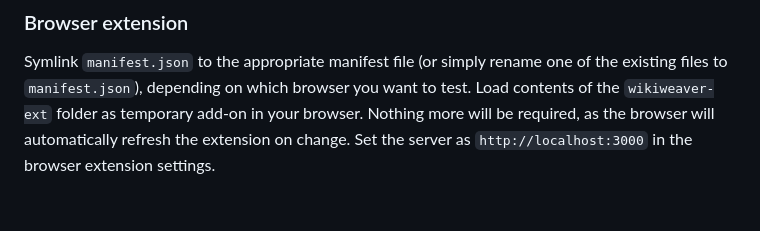
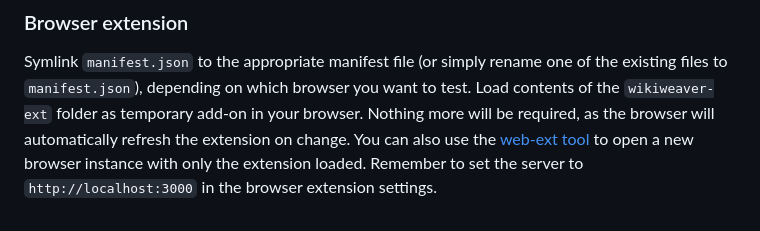
Before and after one commit to StuffOnTheInternet/wikiweaver, a Markdown page: README.md, the part around the change. Drawn GitHub-style.

Commit message:
mention web-ext

```diff
--- a/README.md
+++ b/README.md
@@ -69,4 +69,5 @@ By default, the server is hosted on `localhost:3000`.
 Symlink `manifest.json` to the appropriate manifest file (or simply rename one of the existing files to `manifest.json`), depending on which browser you want to test.
 Load contents of the `wikiweaver-ext` folder as temporary add-on in your browser.
 Nothing more will be required, as the browser will automatically refresh the extension on change.
-Set the server as `http://localhost:3000` in the browser extension settings.
+You can also use the [web-ext tool](https://github.com/mozilla/web-ext) to open a new browser instance with only the extension loaded.
+Remember to set the server to `http://localhost:3000` in the browser extension settings.
```
